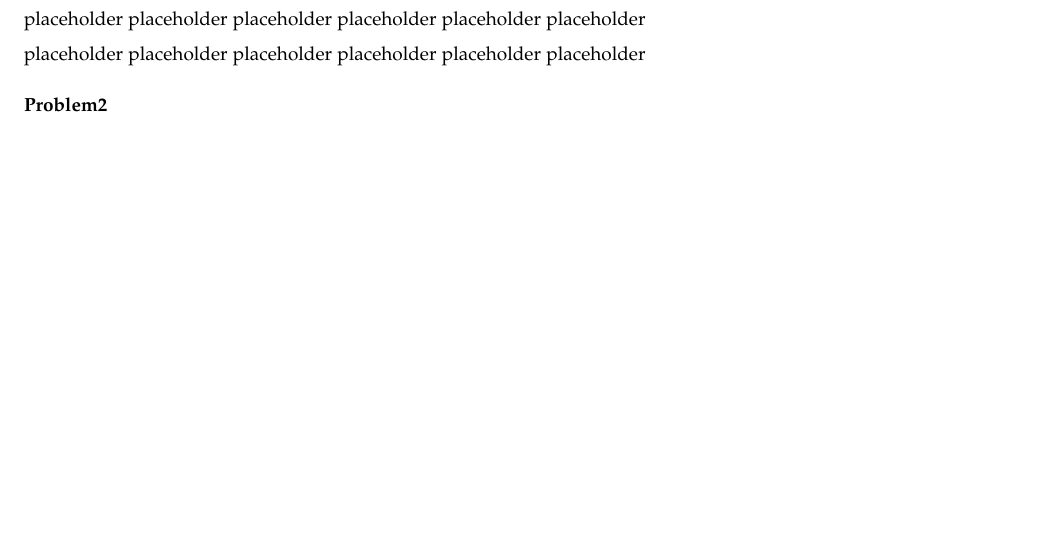
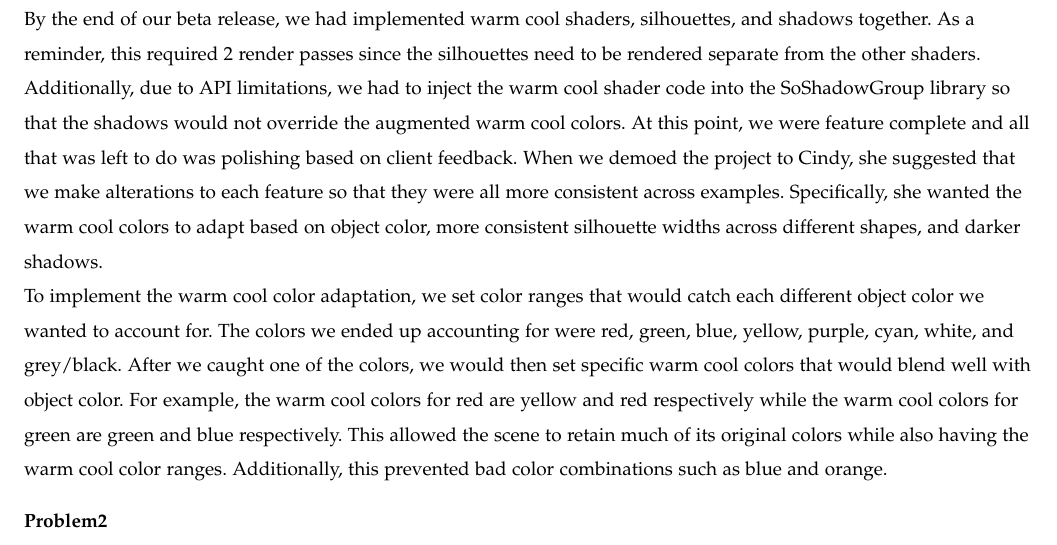
Before and after one commit to danielgwj/capstone12, a LaTeX paper (ProgressReport/Spring17MidtermProgressReport/progrep.tex): part of page 4 of 6, cut at the place of the change, the shorter picture padded with empty space. Compiled offline with pdfLaTeX; a missing font is replaced by an installed copy or a similar font; a LaTeX package or settings file that is missing is left out.

Commit message:
Add part of my section for SpringProgRep

```diff
--- a/ProgressReport/Spring17MidtermProgressReport/progrep.tex
+++ b/ProgressReport/Spring17MidtermProgressReport/progrep.tex
@@ -111,9 +111,19 @@ placeholder placeholder placeholder placeholder placeholder placeholder
 \subsection{Matthew Huang}
 \textbf{Problem1}
 \par
-placeholder placeholder placeholder placeholder placeholder placeholder
+By the end of our beta release, we had implemented warm cool shaders, silhouettes, and shadows together.
+As a reminder, this required 2 render passes since the silhouettes need to be rendered separate from the other shaders.
+Additionally, due to API limitations, we had to inject the warm cool shader code into the SoShadowGroup library so that the shadows would not override the augmented warm cool colors.
+At this point, we were feature complete and all that was left to do was polishing based on client feedback.
+When we demoed the project to Cindy, she suggested that we make alterations to each feature so that they were all more consistent across examples.
+Specifically, she wanted the warm cool colors to adapt based on object color, more consistent silhouette widths across different shapes, and darker shadows.
 \par
-placeholder placeholder placeholder placeholder placeholder placeholder
+To implement the warm cool color adaptation, we set color ranges that would catch each different object color we wanted to account for.
+The colors we ended up accounting for were red, green, blue, yellow, purple, cyan, white, and grey/black.
+After we caught one of the colors, we would then set specific warm cool colors that would blend well with object color.
+For example, the warm cool colors for red are yellow and red respectively while the warm cool colors for green are green and blue respectively.
+This allowed the scene to retain much of its original colors while also having the warm cool color ranges.
+Additionally, this prevented bad color combinations such as blue and orange.
 
 \vspace{3mm}
 
```
